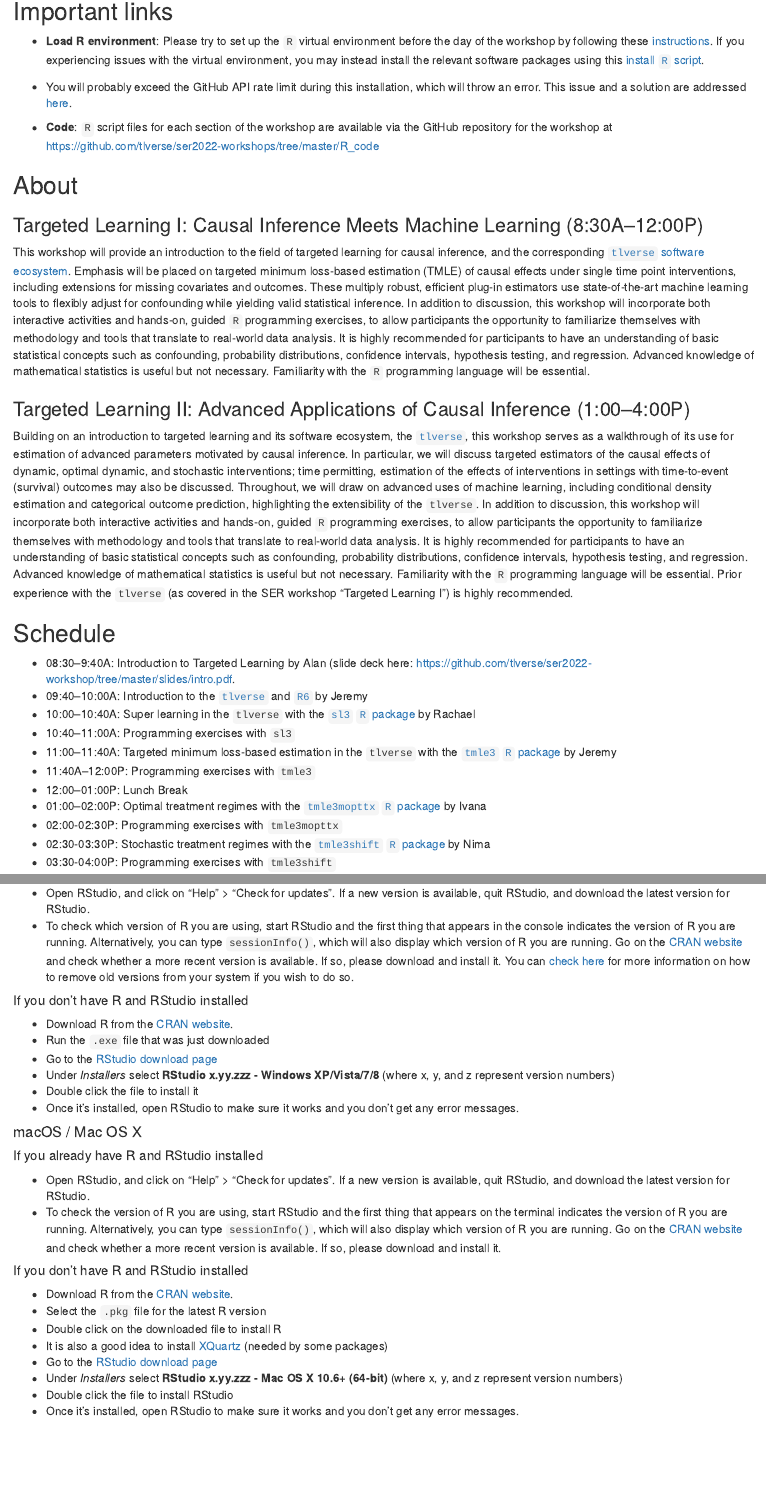
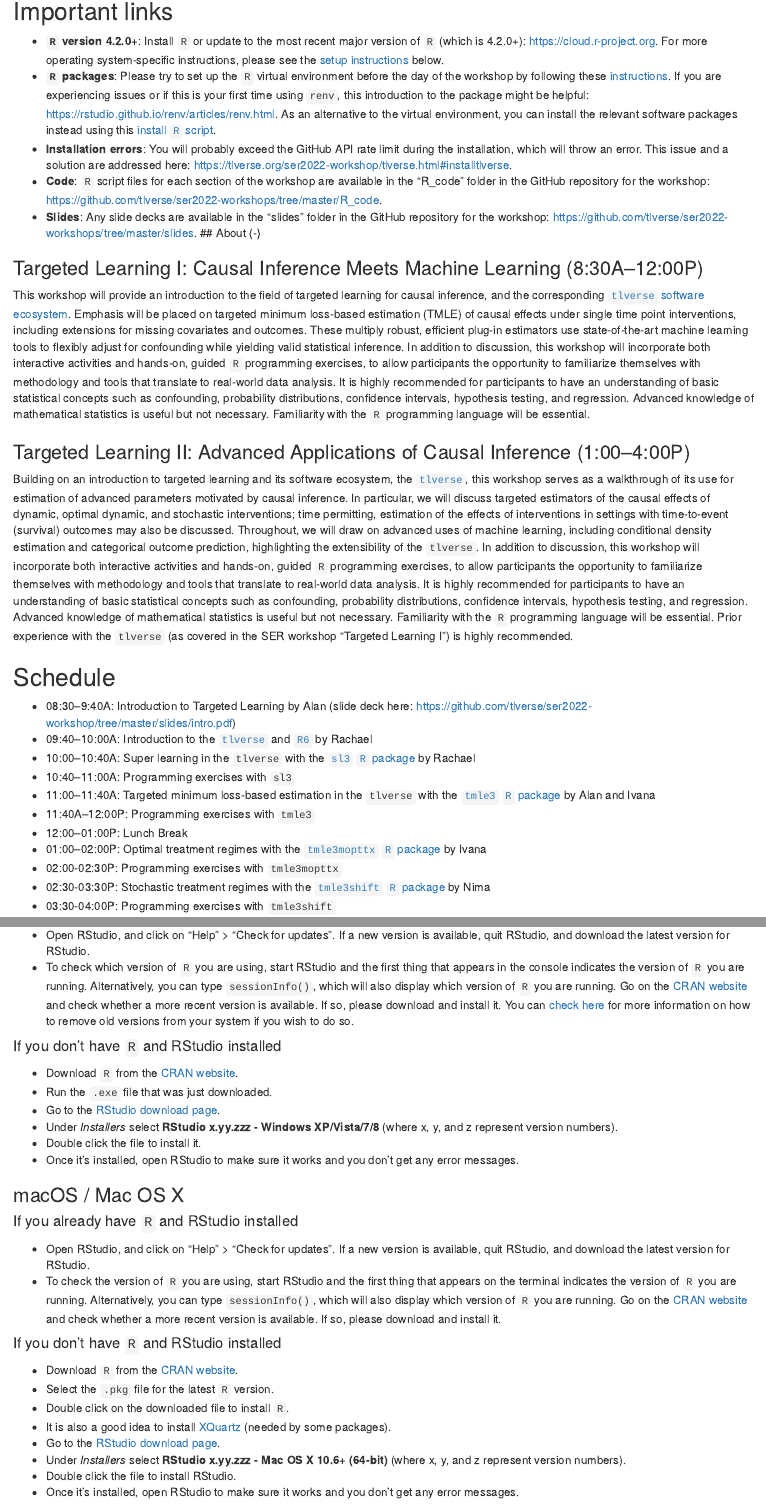
Before and after one commit to tlverse/ser2022-workshop, an R Markdown document (index.Rmd): the page in a window 1100 px wide, from 700 px down, and a second part further down, joined at a grey line. Rendered offline with R 4.5, knitr and Pandoc, with nearby package versions; drawn as R Markdown's standard HTML page in place of the format the file asks for; some code elsewhere in the file could not run offline.

Commit message:
update welcome page

```diff
--- a/index.Rmd
+++ b/index.Rmd
@@ -47,21 +47,29 @@ to accompany these workshop materials.
 
 ## Important links {-}
 
-* **Load R environment**: Please try to set up the `R` virtual environment
+* **`R` version 4.2.0+**: Install `R` or update to the most recent major version
+  of `R` (which is 4.2.0+): https://cloud.r-project.org. For more operating
+  system-specific instructions, please see the [setup
+  instructions](https://tlverse.org/ser2022-workshop/tlverse.html#setup) below.
+* **`R` packages**: Please try to set up the `R` virtual environment
   before the day of the workshop by following these
   [instructions](https://github.com/tlverse/ser2022-workshop/blob/master/install.md).
-  If you experiencing issues with the virtual environment, you may instead
-  install the relevant software packages using this [install `R`
+  If you are experiencing issues or if this is your first time using `renv`,
+  this introduction to the package might be
+  helpful: https://rstudio.github.io/renv/articles/renv.html. As an alternative
+  to the virtual environment, you can install the relevant software packages
+  instead using this [install `R`
   script](https://github.com/tlverse/ser2022-workshop/blob/master/install.R).
-
-* You will probably exceed the GitHub API rate limit during this installation,
-  which will throw an error. This issue and a solution are addressed
-  [here](https://tlverse.org/ser2022-workshop/tlverse.html#installtlverse).
-
-* __Code__: `R` script files for each section of the workshop are available via
-  the GitHub repository for the workshop at
-  https://github.com/tlverse/ser2022-workshops/tree/master/R_code
-
+* __Installation errors__: You will probably exceed the GitHub API rate limit
+  during the installation, which will throw an error. This issue and a solution
+  are addressed
+  here: https://tlverse.org/ser2022-workshop/tlverse.html#installtlverse.
+* __Code__: `R` script files for each section of the workshop are available in
+  the "R_code" folder in the GitHub repository for the workshop:
+  https://github.com/tlverse/ser2022-workshops/tree/master/R_code.
+* __Slides__: Any slide decks are available in the "slides" folder in the
+  GitHub repository for the workshop:
+  https://github.com/tlverse/ser2022-workshops/tree/master/slides.
 ## About {-}
 
 ### Targeted Learning I: Causal Inference Meets Machine Learning (8:30A--12:00P) {-}
@@ -106,14 +114,14 @@ essential. Prior experience with the `tlverse` (as covered in the SER workshop
 ## Schedule {-}
 
 * 08:30--9:40A: Introduction to Targeted Learning by Alan (slide deck
-  here: https://github.com/tlverse/ser2022-workshop/tree/master/slides/intro.pdf.
+  here: https://github.com/tlverse/ser2022-workshop/tree/master/slides/intro.pdf)
 * 09:40--10:00A: Introduction to the [`tlverse`](#tlverse) and [`R6`](#r6) by
-  Jeremy
+  Rachael
 * 10:00--10:40A: Super learning in the `tlverse` with the [`sl3` `R`
   package](https://github.com/tlverse/sl3) by Rachael
 * 10:40--11:00A: Programming exercises with `sl3`
 * 11:00--11:40A: Targeted minimum loss-based estimation in the `tlverse` with
-  the [`tmle3` `R` package](https://github.com/tlverse/tmle3) by Jeremy
+  the [`tmle3` `R` package](https://github.com/tlverse/tmle3) by Alan and Ivana
 * 11:40A--12:00P: Programming exercises with `tmle3`
 * 12:00--01:00P: Lunch Break
 * 01:00--02:00P: Optimal treatment regimes with the [`tmle3mopttx` `R`
@@ -244,54 +252,56 @@ interactive. You need to install R before you install RStudio.
 
 * Open RStudio, and click on "Help" > "Check for updates". If a new version is
   available, quit RStudio, and download the latest version for RStudio.
-* To check which version of R you are using, start RStudio and the first thing
-  that appears in the console indicates the version of R you are
+* To check which version of `R` you are using, start RStudio and the first thing
+  that appears in the console indicates the version of `R` you are
   running. Alternatively, you can type `sessionInfo()`, which will also display
-  which version of R you are running. Go on the [CRAN
+  which version of `R` you are running. Go on the [CRAN
   website](https://cran.r-project.org/bin/windows/base/) and check whether a
   more recent version is available. If so, please download and install it. You
-  can [check here](https://cran.r-project.org/bin/windows/base/rw-FAQ.html#How-do-I-UNinstall-R_003f)
+  can [check
+  here](https://cran.r-project.org/bin/windows/base/rw-FAQ.html#How-do-I-UNinstall-R_003f)
   for more information on how to remove old versions from your system if you
   wish to do so.
 
-##### If you don't have R and RStudio installed
+#### If you don't have `R` and RStudio installed
 
-* Download R from
+* Download `R` from
   the [CRAN website](http://cran.r-project.org/bin/windows/base/release.htm).
-* Run the `.exe` file that was just downloaded
-* Go to the [RStudio download page](https://www.rstudio.com/products/rstudio/download/#download)
-* Under *Installers* select **RStudio x.yy.zzz - Windows
-  XP/Vista/7/8** (where x, y, and z represent version numbers)
-* Double click the file to install it
+* Run the `.exe` file that was just downloaded.
+* Go to the [RStudio download
+  page](https://www.rstudio.com/products/rstudio/download/#download).
+* Under *Installers* select **RStudio x.yy.zzz - Windows XP/Vista/7/8** (where
+  x, y, and z represent version numbers).
+* Double click the file to install it.
 * Once it's installed, open RStudio to make sure it works and you don't get any
   error messages.
 
-#### macOS / Mac OS X
+### macOS / Mac OS X {-}
 
-##### If you already have R and RStudio installed
+#### If you already have `R` and RStudio installed
 
 * Open RStudio, and click on "Help" > "Check for updates". If a new version is
   available, quit RStudio, and download the latest version for RStudio.
-* To check the version of R you are using, start RStudio and the first thing
-  that appears on the terminal indicates the version of R you are running.
+* To check the version of `R` you are using, start RStudio and the first thing
+  that appears on the terminal indicates the version of `R` you are running.
   Alternatively, you can type `sessionInfo()`, which will also display which
-  version of R you are running. Go on the [CRAN
+  version of `R` you are running. Go on the [CRAN
   website](https://cran.r-project.org/bin/macosx/) and check whether a more
   recent version is available. If so, please download and install it.
 
-##### If you don't have R and RStudio installed
+#### If you don't have `R` and RStudio installed
 
-* Download R from
+* Download `R` from
   the [CRAN website](http://cran.r-project.org/bin/macosx).
-* Select the `.pkg` file for the latest R version
-* Double click on the downloaded file to install R
+* Select the `.pkg` file for the latest `R` version.
+* Double click on the downloaded file to install `R`.
 * It is also a good idea to install [XQuartz](https://www.xquartz.org/) (needed
-  by some packages)
+  by some packages).
 * Go to the [RStudio download
-  page](https://www.rstudio.com/products/rstudio/download/#download)
+  page](https://www.rstudio.com/products/rstudio/download/#download).
 * Under *Installers* select **RStudio x.yy.zzz - Mac OS X 10.6+ (64-bit)**
-  (where x, y, and z represent version numbers)
-* Double click the file to install RStudio
+  (where x, y, and z represent version numbers).
+* Double click the file to install RStudio.
 * Once it's installed, open RStudio to make sure it works and you don't get any
   error messages.
 
```
Also changed, not shown: index.Rmd (84 more changed lines).
